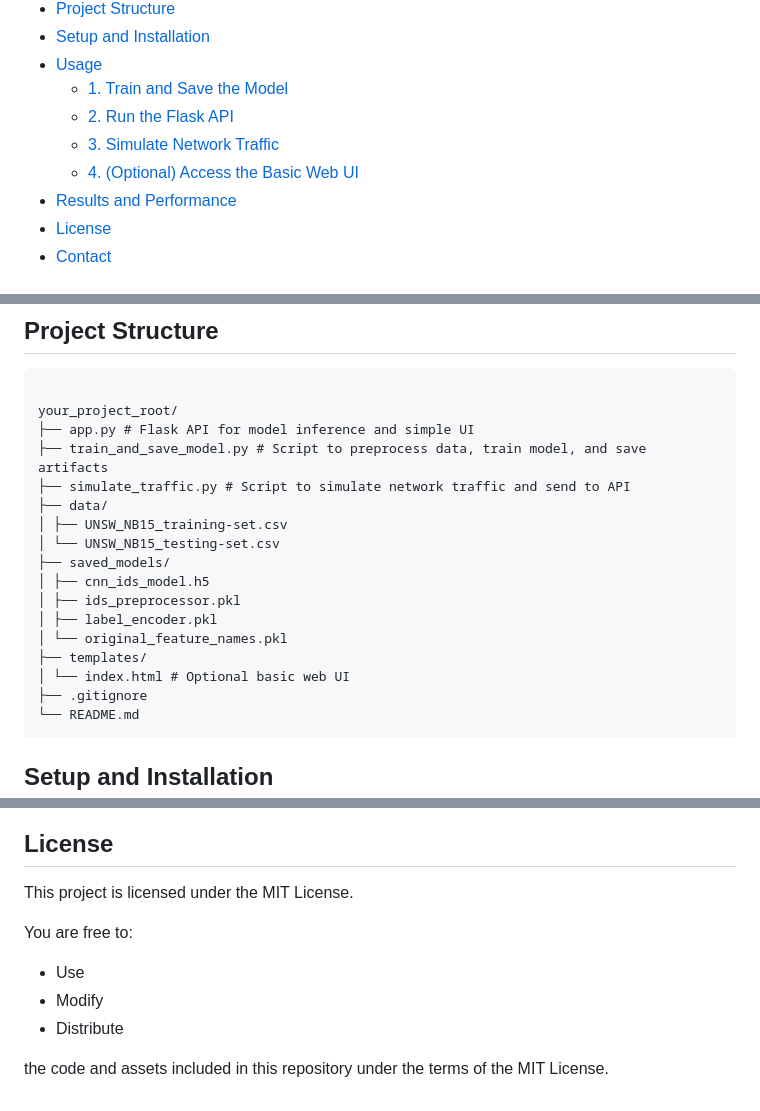
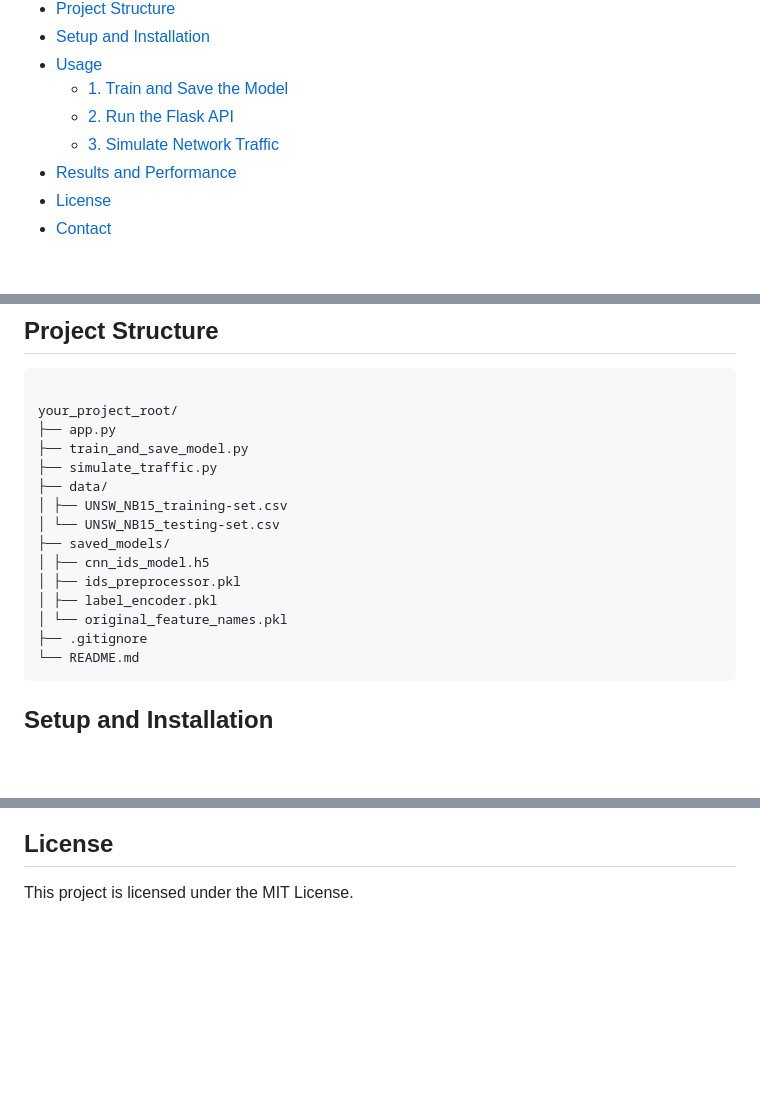
Before and after one commit to CatOn60Hz/Real-time-Network-Traffic-Classifier-IDS, a Markdown page: README.md, 3 parts joined by grey strips. Drawn GitHub-style; blank space fills up the shorter version.

```diff
--- a/README.md
+++ b/README.md
@@ -12,7 +12,6 @@
   - [1. Train and Save the Model](#1-train-and-save-the-model)
   - [2. Run the Flask API](#2-run-the-flask-api)
   - [3. Simulate Network Traffic](#3-simulate-network-traffic)
-  - [4. (Optional) Access the Basic Web UI](#4-optional-access-the-basic-web-ui)
 - [Results and Performance](#results-and-performance)
 - [License](#license)
 - [Contact](#contact)
@@ -73,9 +72,9 @@ your_project_root/
 
 <pre> <code>
 your_project_root/
-├── app.py # Flask API for model inference and simple UI
-├── train_and_save_model.py # Script to preprocess data, train model, and save artifacts
-├── simulate_traffic.py # Script to simulate network traffic and send to API
+├── app.py
+├── train_and_save_model.py
+├── simulate_traffic.py
 ├── data/
 │ ├── UNSW_NB15_training-set.csv
 │ └── UNSW_NB15_testing-set.csv
@@ -84,8 +83,6 @@ your_project_root/
 │ ├── ids_preprocessor.pkl
 │ ├── label_encoder.pkl
 │ └── original_feature_names.pkl
-├── templates/
-│ └── index.html # Optional basic web UI
 ├── .gitignore
 └── README.md </code> </pre>
 ## Setup and Installation
@@ -180,10 +177,3 @@ python simulate_traffic.py
 ## License
 
 This project is licensed under the MIT License.
-
-You are free to:
-- Use
-- Modify
-- Distribute
-
-the code and assets included in this repository under the terms of the MIT License.
```
